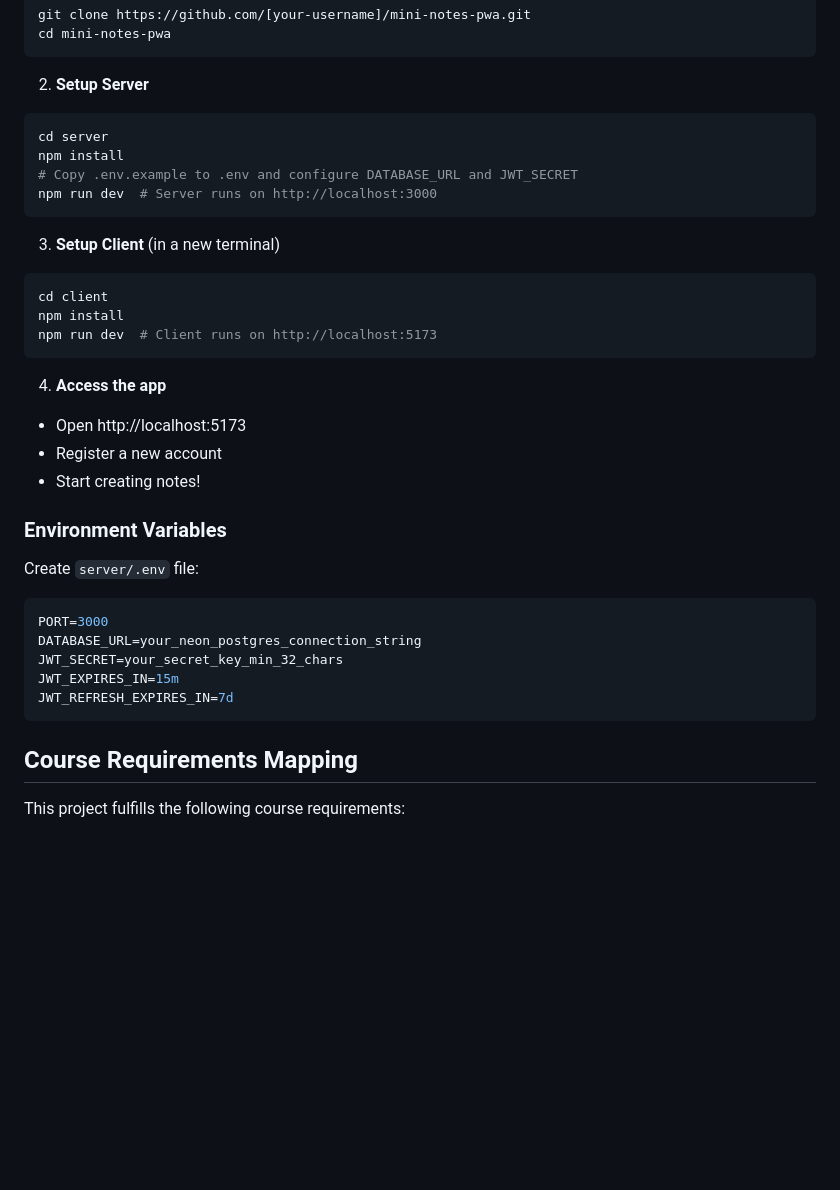
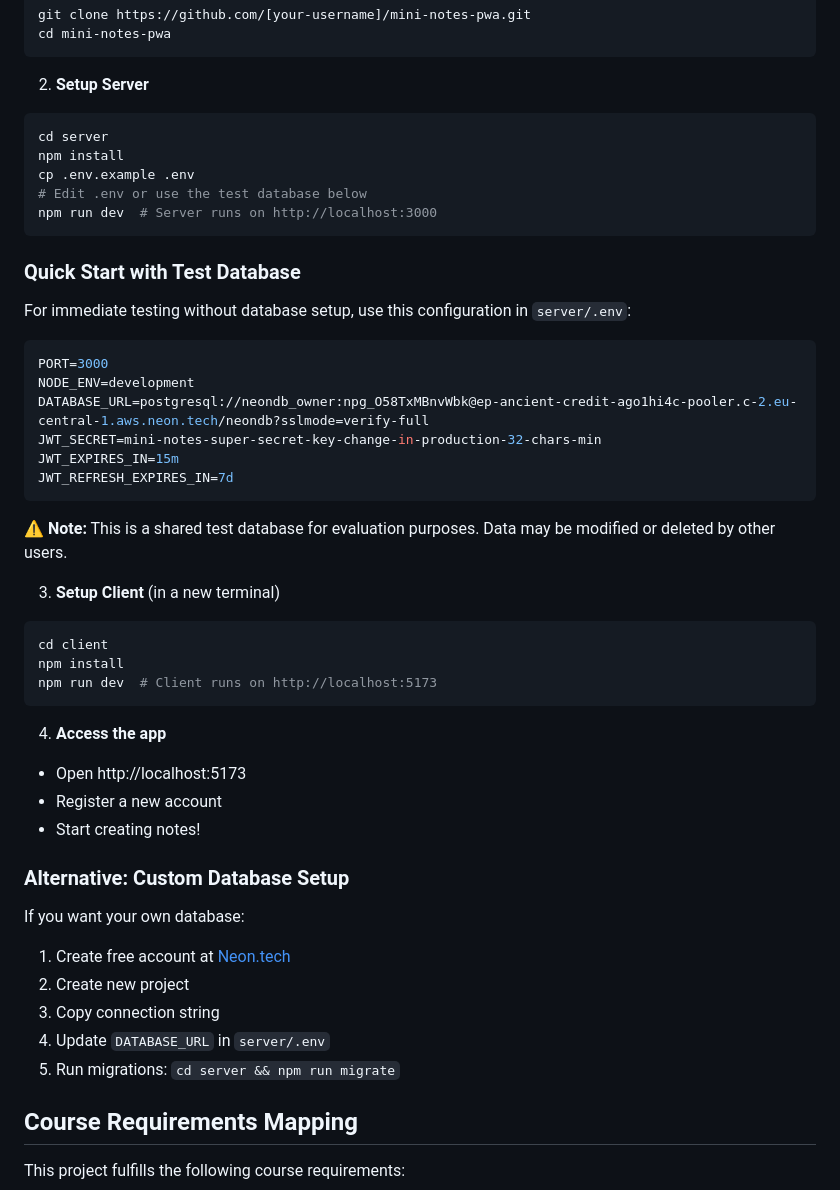
Before and after one commit to Guldenyil/mini-notes-pwa, a Markdown page: README.md, the part around the change. GitHub-like rendering; blank space fills up the shorter version.

Commit message:
Add test database credentials for easy evaluation

````diff
--- a/README.md
+++ b/README.md
@@ -27,9 +27,25 @@ cd mini-notes-pwa
 ```bash
 cd server
 npm install
-# Copy .env.example to .env and configure DATABASE_URL and JWT_SECRET
+cp .env.example .env
+# Edit .env or use the test database below
 npm run dev  # Server runs on http://localhost:3000
 ```
+
+### Quick Start with Test Database
+
+For immediate testing without database setup, use this configuration in `server/.env`:
+
+```env
+PORT=3000
+NODE_ENV=development
+DATABASE_URL=postgresql://neondb_owner:npg_O58TxMBnvWbk@ep-ancient-credit-ago1hi4c-pooler.c-2.eu-central-1.aws.neon.tech/neondb?sslmode=verify-full
+JWT_SECRET=mini-notes-super-secret-key-change-in-production-32-chars-min
+JWT_EXPIRES_IN=15m
+JWT_REFRESH_EXPIRES_IN=7d
+```
+
+⚠️ **Note:** This is a shared test database for evaluation purposes. Data may be modified or deleted by other users.
 
 3. **Setup Client** (in a new terminal)
 ```bash
@@ -43,16 +59,14 @@ npm run dev  # Client runs on http://localhost:5173
 - Register a new account
 - Start creating notes!
 
-### Environment Variables
+### Alternative: Custom Database Setup
 
-Create `server/.env` file:
-```env
-PORT=3000
-DATABASE_URL=your_neon_postgres_connection_string
-JWT_SECRET=your_secret_key_min_32_chars
-JWT_EXPIRES_IN=15m
-JWT_REFRESH_EXPIRES_IN=7d
-```
+If you want your own database:
+1. Create free account at [Neon.tech](https://neon.tech)
+2. Create new project
+3. Copy connection string
+4. Update `DATABASE_URL` in `server/.env`
+5. Run migrations: `cd server && npm run migrate`
 
 ## Course Requirements Mapping
 
````
